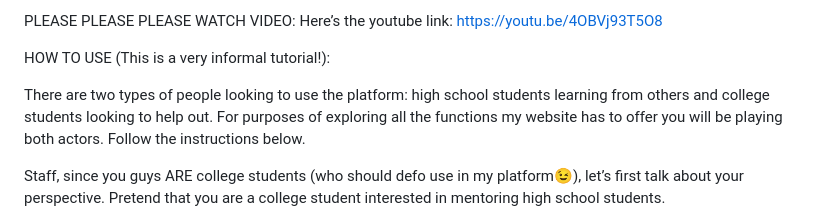
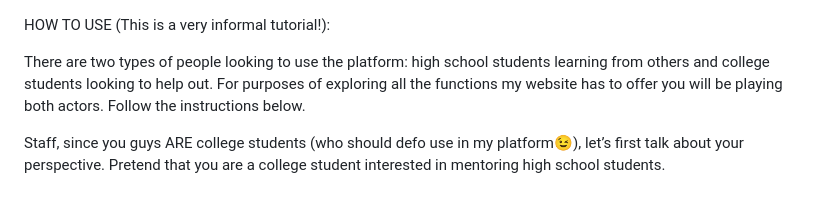
Before and after one commit to jgillion-cloud/mentorship_platform, a Markdown page: mentorship_platform/README.md, the part around the change. Drawn GitHub-style.

```diff
--- a/mentorship_platform/README.md
+++ b/mentorship_platform/README.md
@@ -1,6 +1,3 @@
-PLEASE PLEASE PLEASE WATCH VIDEO:
-Here’s the youtube link: https://youtu.be/4OBVj93T5O8
-
 HOW TO USE (This is a very informal tutorial!):
 
 There are two types of people looking to use the platform: high school students learning from others and college students looking to help out. For purposes of exploring all the functions my website has to offer you will be playing both actors. Follow the instructions below.
```
